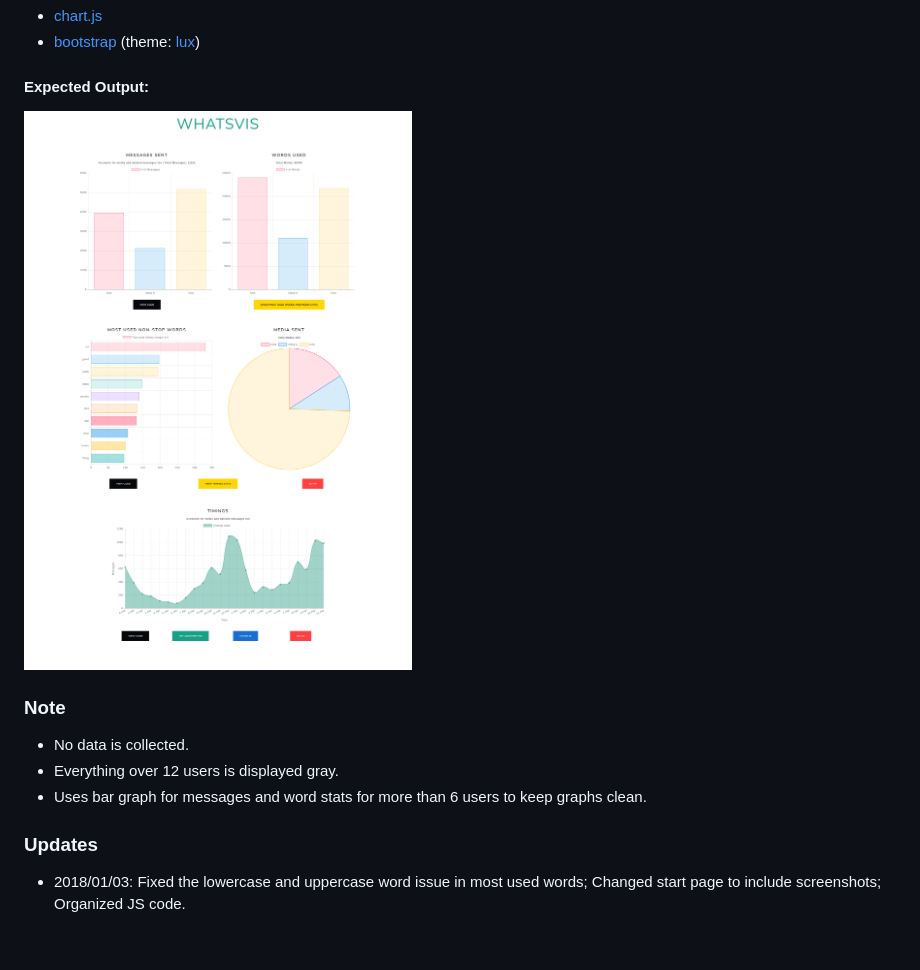
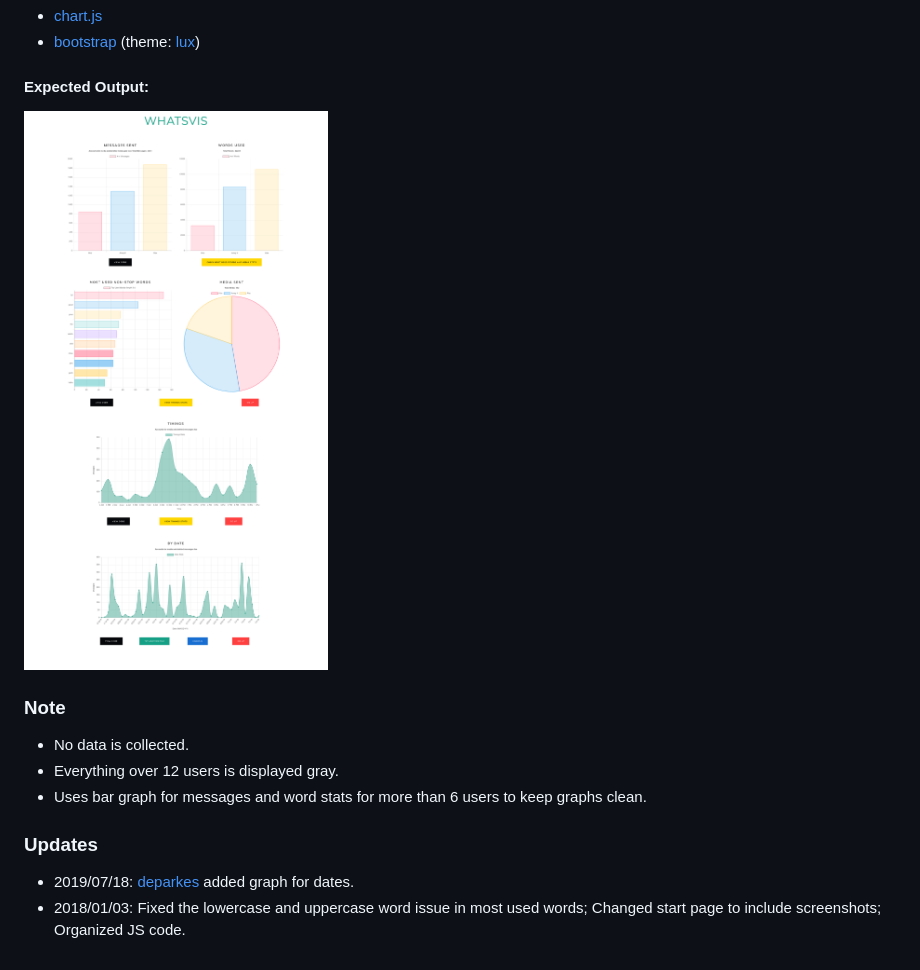
Before and after one commit to ameyrk99/whatsapp-visualizer, a Markdown page: README.md, the part around the change. Rendered like a GitHub page; pictures changed too: images/screenshots/full.png.

Commit message:
Refactored code; Fixed dates data

```diff
--- a/README.md
+++ b/README.md
@@ -15,4 +15,5 @@
 - Uses bar graph for messages and word stats for more than 6 users to keep graphs clean.
 
 ### Updates
+- 2019/07/18: [deparkes](https://github.com/deparkes) added graph for dates.
 - 2018/01/03: Fixed the lowercase and uppercase word issue in most used words; Changed start page to include screenshots; Organized JS code.
```
Also changed, not shown: 3 other files.
